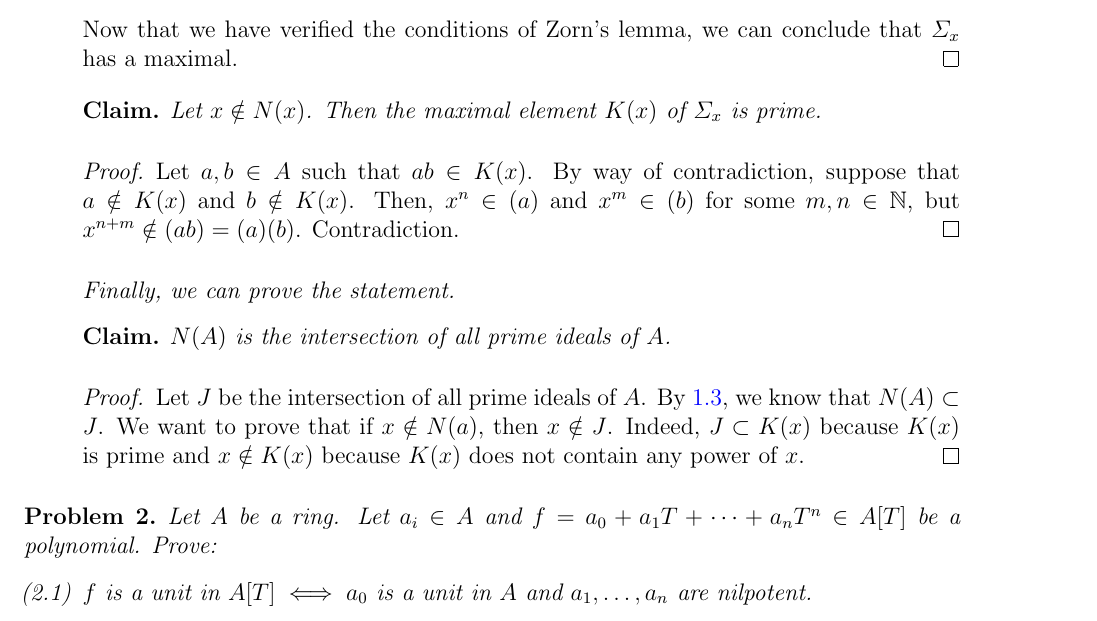
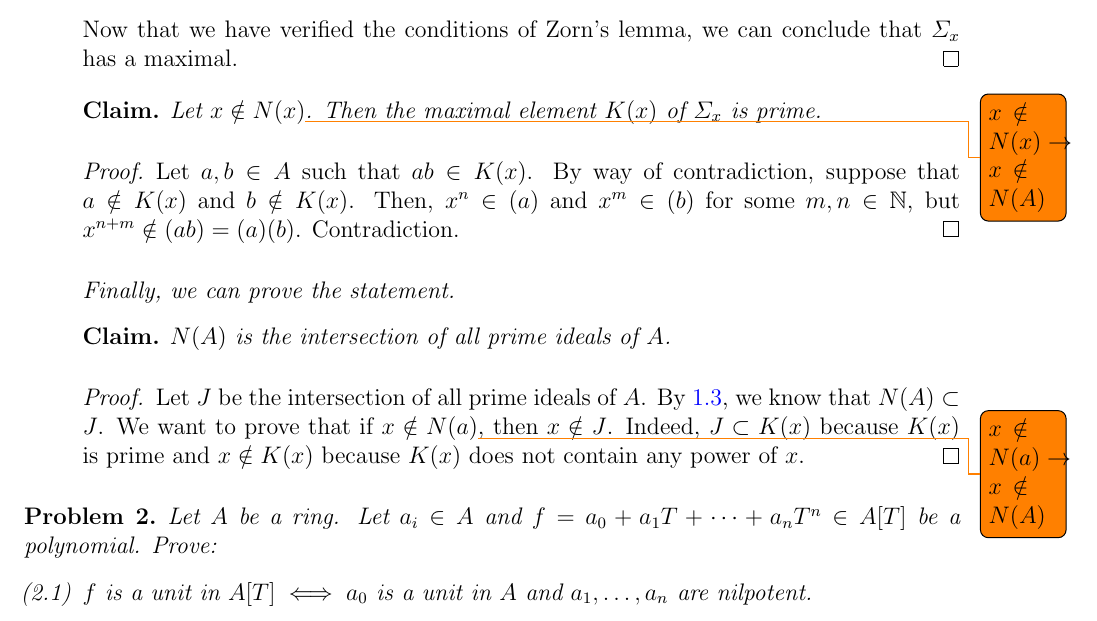
Before and after one commit to ferranEspuna/commutative_algebra, a LaTeX problem sheet (exercises.tex, which reads exercises/ex_1_2.tex): part of page 2 of 4, cut so that both start at the same text. Compiled offline with pdfLaTeX.

Commit message:
only comments

```diff
--- a/exercises.tex
+++ b/exercises.tex
@@ -4,6 +4,7 @@
 \usepackage{amsmath,amsthm,amssymb,scrextend}
 \usepackage{mathtools}
 \usepackage{fancyhdr}
+\usepackage{todonotes}
 \pagestyle{fancy}
 
 \newcommand{\cont}{\subseteq}
--- a/exercises/ex_1_2.tex
+++ b/exercises/ex_1_2.tex
@@ -94,7 +94,7 @@
                 \end{claim}
 
                 \begin{claim}
-                    Let $x \notin N(x)$.
+                    Let $x \notin N(x)$\todo{$x \notin N(x) \rightarrow x \notin N(A)$}.
                     Then the maximal element $K(x)$ of $\varSigma_x$ is prime.
                     \begin{proof}
                         Let $a,b \in A$ such that $ab \in K(x)$.
@@ -110,7 +110,7 @@
                     \begin{proof}
                         Let $J$ be the intersection of all prime ideals of $A$.
                         By~\ref{itm:nilradical_in_prme}, we know that $N(A) \subset J$.
-                        We want to prove that if  $x \notin N(a)$, then $x \notin J$.
+                        We want to prove that if  $x \notin N(a)$\todo{$x \notin N(a) \rightarrow x \notin N(A)$}, then $x \notin J$.
                         Indeed, $J \subset K(x)$ because $K(x)$ is prime and $x \notin K(x)$ because $K(x)$ does not contain any power of $x$.
                     \end{proof}
                 \end{claim}
```
